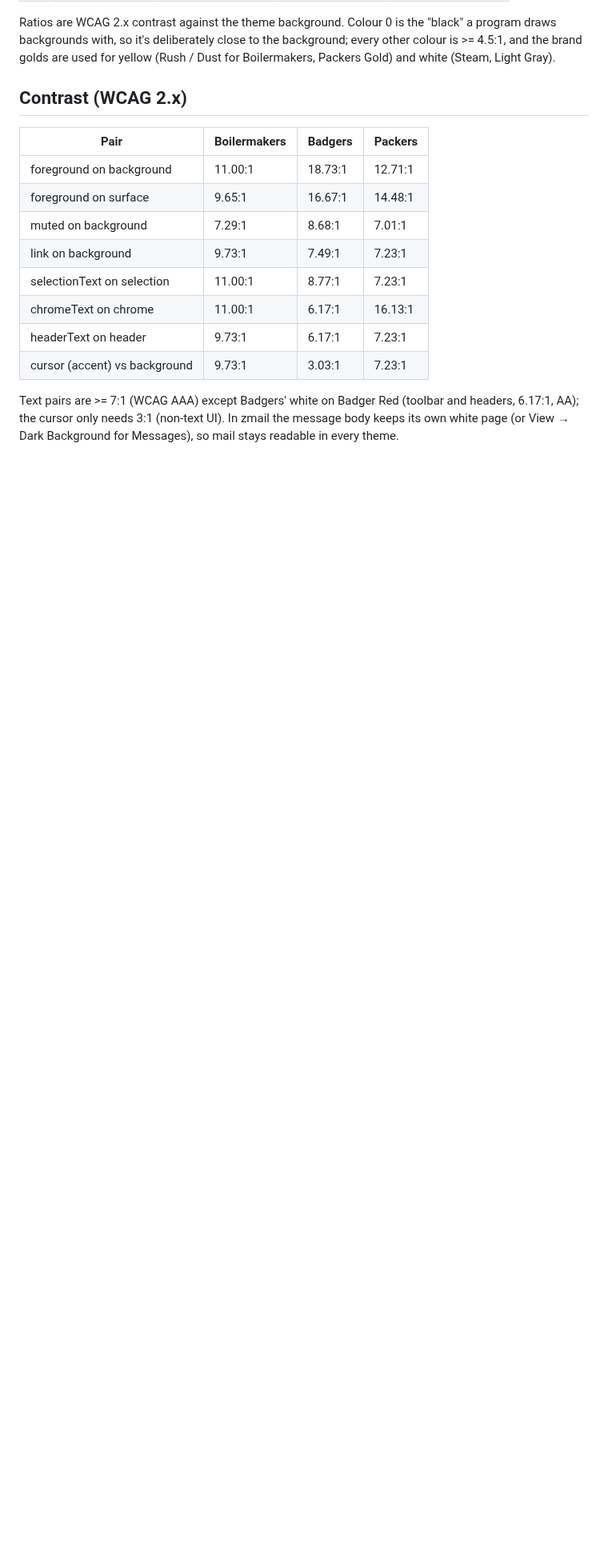
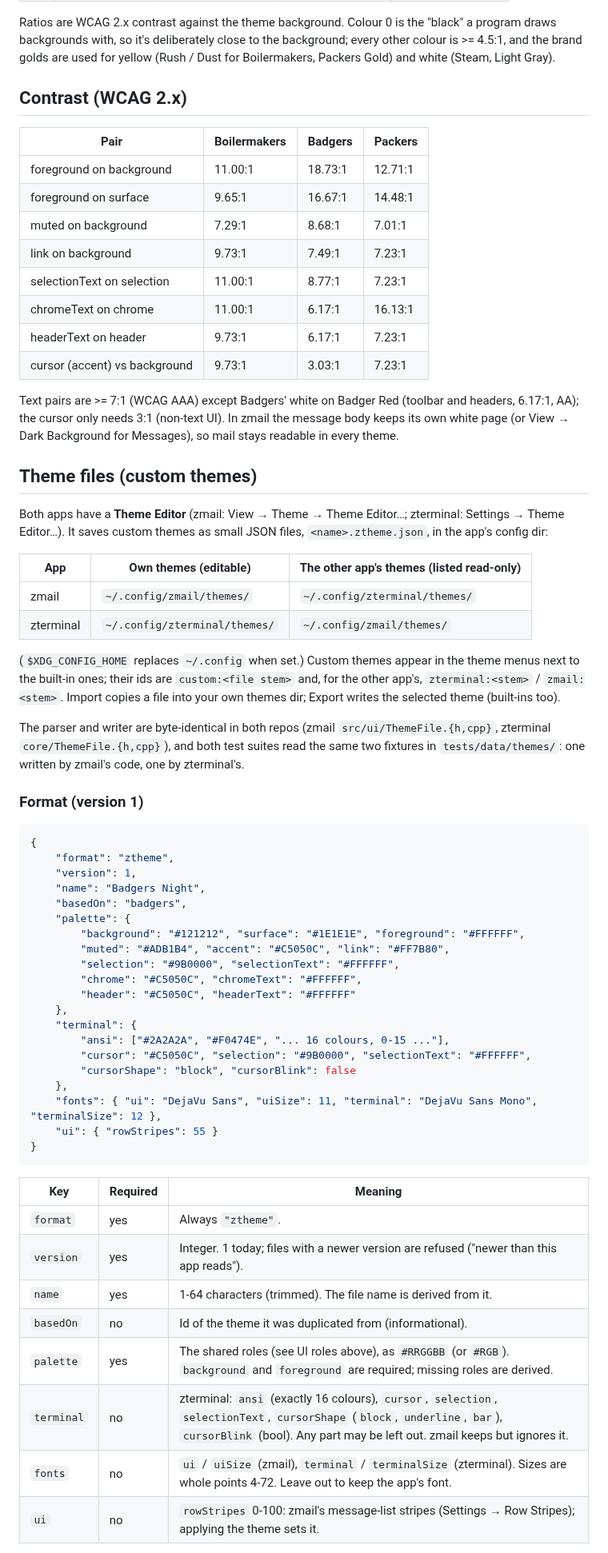
Before and after one commit to sbj-ee/zmail, a Markdown page: docs/THEMES.md, the part around one of its changes. Shown at 80% size. Drawn GitHub-style; blank space fills up the shorter version.

````diff
--- a/docs/THEMES.md
+++ b/docs/THEMES.md
@@ -91,3 +91,60 @@ Text pairs are >= 7:1 (WCAG AAA) except Badgers' white on Badger Red
 In zmail the message body keeps its own white page (or View → Dark Background
 for Messages), so mail stays readable in every theme.
 
+## Theme files (custom themes)
+
+Both apps have a **Theme Editor** (zmail: View → Theme → Theme Editor…;
+zterminal: Settings → Theme Editor…). It saves custom themes as small JSON
+files, `<name>.ztheme.json`, in the app's config dir:
+
+| App | Own themes (editable) | The other app's themes (listed read-only) |
+|---|---|---|
+| zmail | `~/.config/zmail/themes/` | `~/.config/zterminal/themes/` |
+| zterminal | `~/.config/zterminal/themes/` | `~/.config/zmail/themes/` |
+
+(`$XDG_CONFIG_HOME` replaces `~/.config` when set.) Custom themes appear in the
+theme menus next to the built-in ones; their ids are `custom:<file stem>` and,
+for the other app's, `zterminal:<stem>` / `zmail:<stem>`. Import copies a file
+into your own themes dir; Export writes the selected theme (built-ins too).
+
+The parser and writer are byte-identical in both repos (zmail
+`src/ui/ThemeFile.{h,cpp}`, zterminal `core/ThemeFile.{h,cpp}`), and both test
+suites read the same two fixtures in `tests/data/themes/`: one written by
+zmail's code, one by zterminal's.
+
+### Format (version 1)
+
+```json
+{
+    "format": "ztheme",
+    "version": 1,
+    "name": "Badgers Night",
+    "basedOn": "badgers",
+    "palette": {
+        "background": "#121212", "surface": "#1E1E1E", "foreground": "#FFFFFF",
+        "muted": "#ADB1B4", "accent": "#C5050C", "link": "#FF7B80",
+        "selection": "#9B0000", "selectionText": "#FFFFFF",
+        "chrome": "#C5050C", "chromeText": "#FFFFFF",
+        "header": "#C5050C", "headerText": "#FFFFFF"
+    },
+    "terminal": {
+        "ansi": ["#2A2A2A", "#F0474E", "... 16 colours, 0-15 ..."],
+        "cursor": "#C5050C", "selection": "#9B0000", "selectionText": "#FFFFFF",
+        "cursorShape": "block", "cursorBlink": false
+    },
+    "fonts": { "ui": "DejaVu Sans", "uiSize": 11, "terminal": "DejaVu Sans Mono", "terminalSize": 12 },
+    "ui": { "rowStripes": 55 }
+}
+```
+
+| Key | Required | Meaning |
+|---|---|---|
+| `format` | yes | Always `"ztheme"`. |
+| `version` | yes | Integer. 1 today; files with a newer version are refused ("newer than this app reads"). |
+| `name` | yes | 1-64 characters (trimmed). The file name is derived from it. |
+| `basedOn` | no | Id of the theme it was duplicated from (informational). |
+| `palette` | yes | The shared roles (see UI roles above), as `#RRGGBB` (or `#RGB`). `background` and `foreground` are required; missing roles are derived. |
+| `terminal` | no | zterminal: `ansi` (exactly 16 colours), `cursor`, `selection`, `selectionText`, `cursorShape` (`block`, `underline`, `bar`), `cursorBlink` (bool). Any part may be left out. zmail keeps but ignores it. |
+| `fonts` | no | `ui` / `uiSize` (zmail), `terminal` / `terminalSize` (zterminal). Sizes are whole points 4-72. Leave out to keep the app's font. |
+| `ui` | no | `rowStripes` 0-100: zmail's message-list stripes (Settings → Row Stripes); applying the theme sets it. |
+
````
Also changed, not shown: other parts of docs/THEMES.md (+22 -0 lines), README.md (+8 -0 lines), docs/screenshots/theme-editor.png (added), docs/screenshots/theme-import-from-zterminal.png (added), 14 other files.
